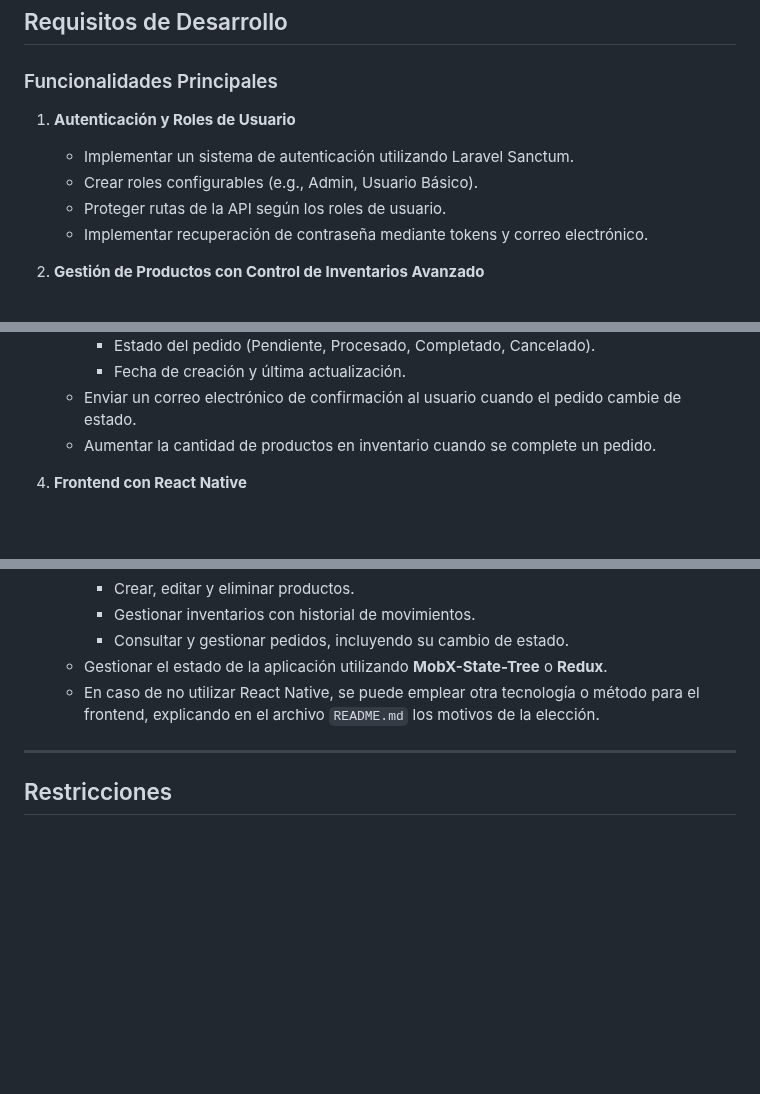
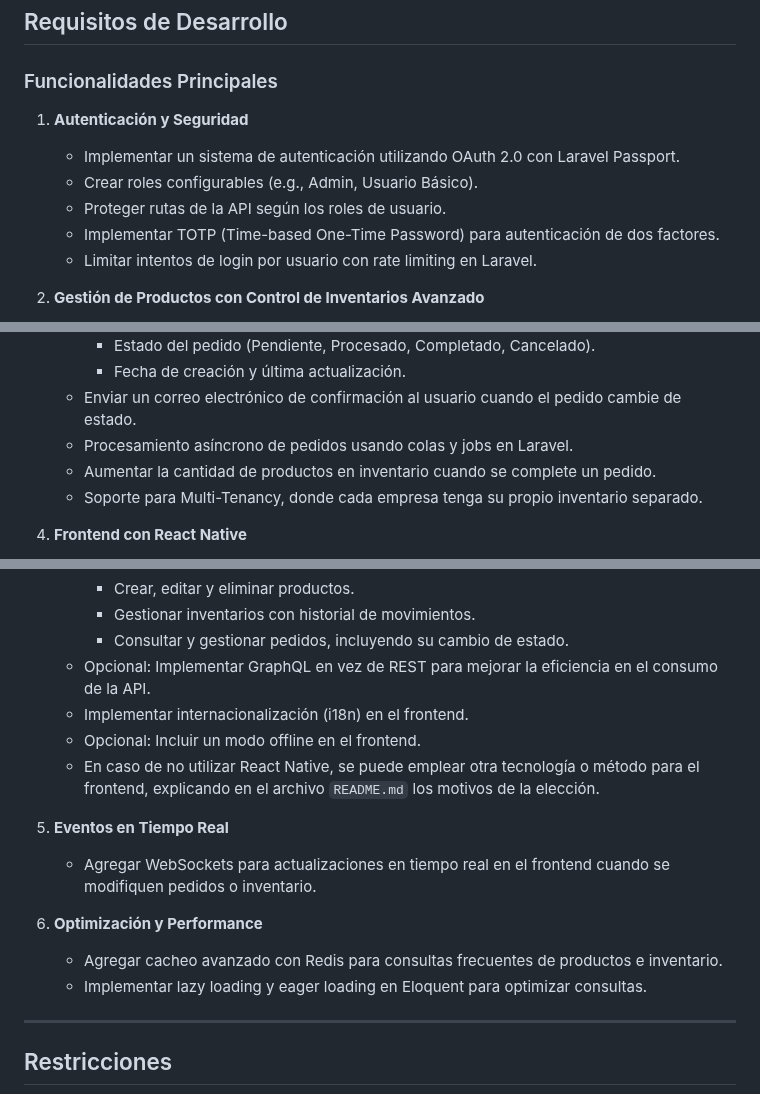
Before and after one commit to snowworm-mx/prueba-senior, a Markdown page: README.md, 3 parts joined by grey strips. GitHub-like rendering; blank space fills up the shorter version.

Commit message:
file readme updated

```diff
--- a/README.md
+++ b/README.md
@@ -20,12 +20,13 @@ El objetivo de esta prueba es evaluar la capacidad del candidato para diseñar e
 
 ### Funcionalidades Principales
 
-1. **Autenticación y Roles de Usuario**
+1. **Autenticación y Seguridad**
 
-   - Implementar un sistema de autenticación utilizando Laravel Sanctum.
+   - Implementar un sistema de autenticación utilizando OAuth 2.0 con Laravel Passport.
    - Crear roles configurables (e.g., Admin, Usuario Básico).
    - Proteger rutas de la API según los roles de usuario.
-   - Implementar recuperación de contraseña mediante tokens y correo electrónico.
+   - Implementar TOTP (Time-based One-Time Password) para autenticación de dos factores.
+   - Limitar intentos de login por usuario con rate limiting en Laravel.
 
 2. **Gestión de Productos con Control de Inventarios Avanzado**
 
@@ -51,7 +52,9 @@ El objetivo de esta prueba es evaluar la capacidad del candidato para diseñar e
      - Estado del pedido (Pendiente, Procesado, Completado, Cancelado).
      - Fecha de creación y última actualización.
    - Enviar un correo electrónico de confirmación al usuario cuando el pedido cambie de estado.
+   - Procesamiento asíncrono de pedidos usando colas y jobs en Laravel.
    - Aumentar la cantidad de productos en inventario cuando se complete un pedido.
+   - Soporte para Multi-Tenancy, donde cada empresa tenga su propio inventario separado.
 
 4. **Frontend con React Native**
 
@@ -66,8 +69,19 @@ El objetivo de esta prueba es evaluar la capacidad del candidato para diseñar e
      - Crear, editar y eliminar productos.
      - Gestionar inventarios con historial de movimientos.
      - Consultar y gestionar pedidos, incluyendo su cambio de estado.
-   - Gestionar el estado de la aplicación utilizando **MobX-State-Tree** o **Redux**.
+   - Opcional: Implementar GraphQL en vez de REST para mejorar la eficiencia en el consumo de la API.
+   - Implementar internacionalización (i18n) en el frontend.
+   - Opcional: Incluir un modo offline en el frontend.
    - En caso de no utilizar React Native, se puede emplear otra tecnología o método para el frontend, explicando en el archivo `README.md` los motivos de la elección.
+
+5. **Eventos en Tiempo Real**
+
+   - Agregar WebSockets para actualizaciones en tiempo real en el frontend cuando se modifiquen pedidos o inventario.
+
+6. **Optimización y Performance**
+
+   - Agregar cacheo avanzado con Redis para consultas frecuentes de productos e inventario.
+   - Implementar lazy loading y eager loading en Eloquent para optimizar consultas.
 
 ---
 
```
